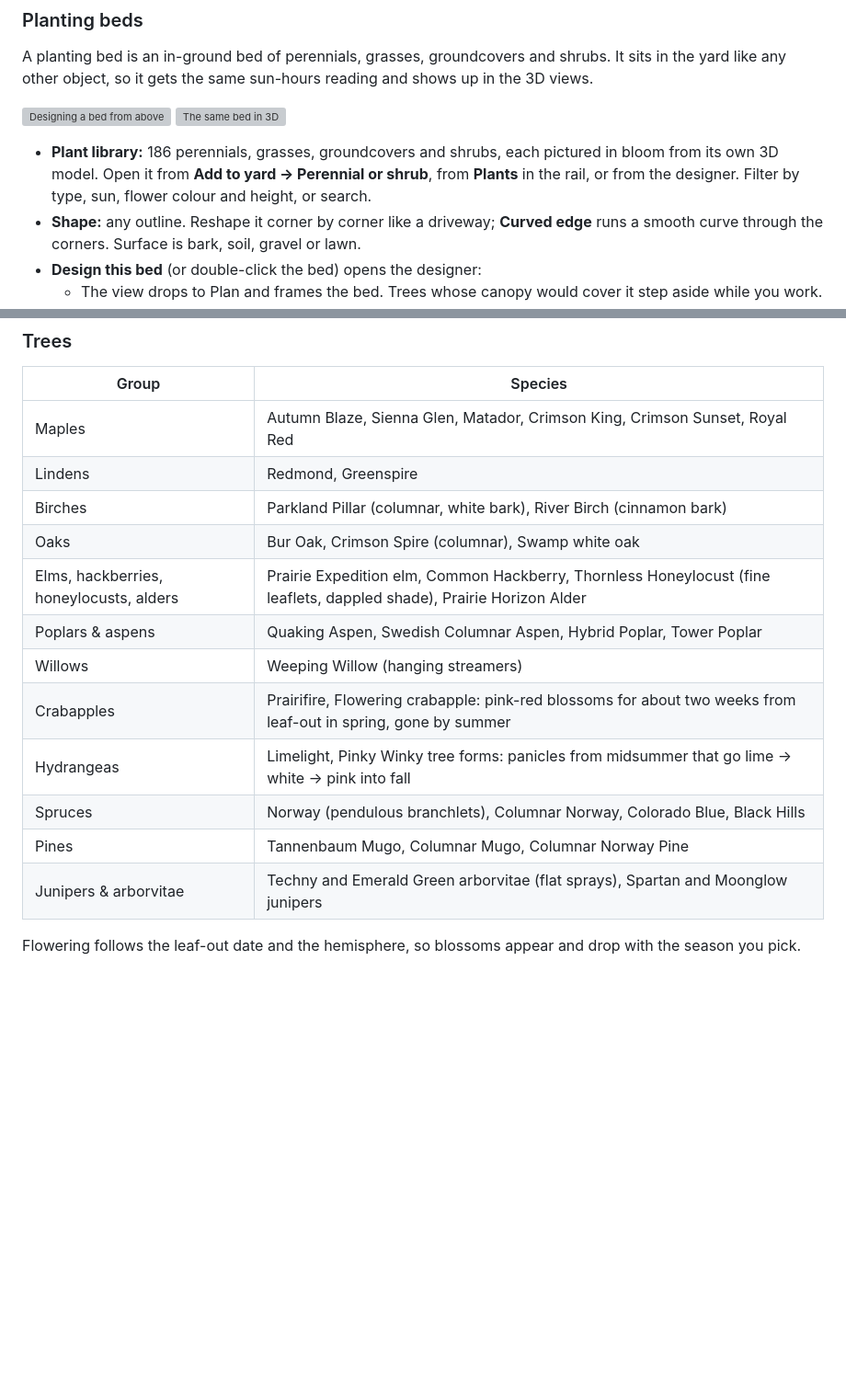
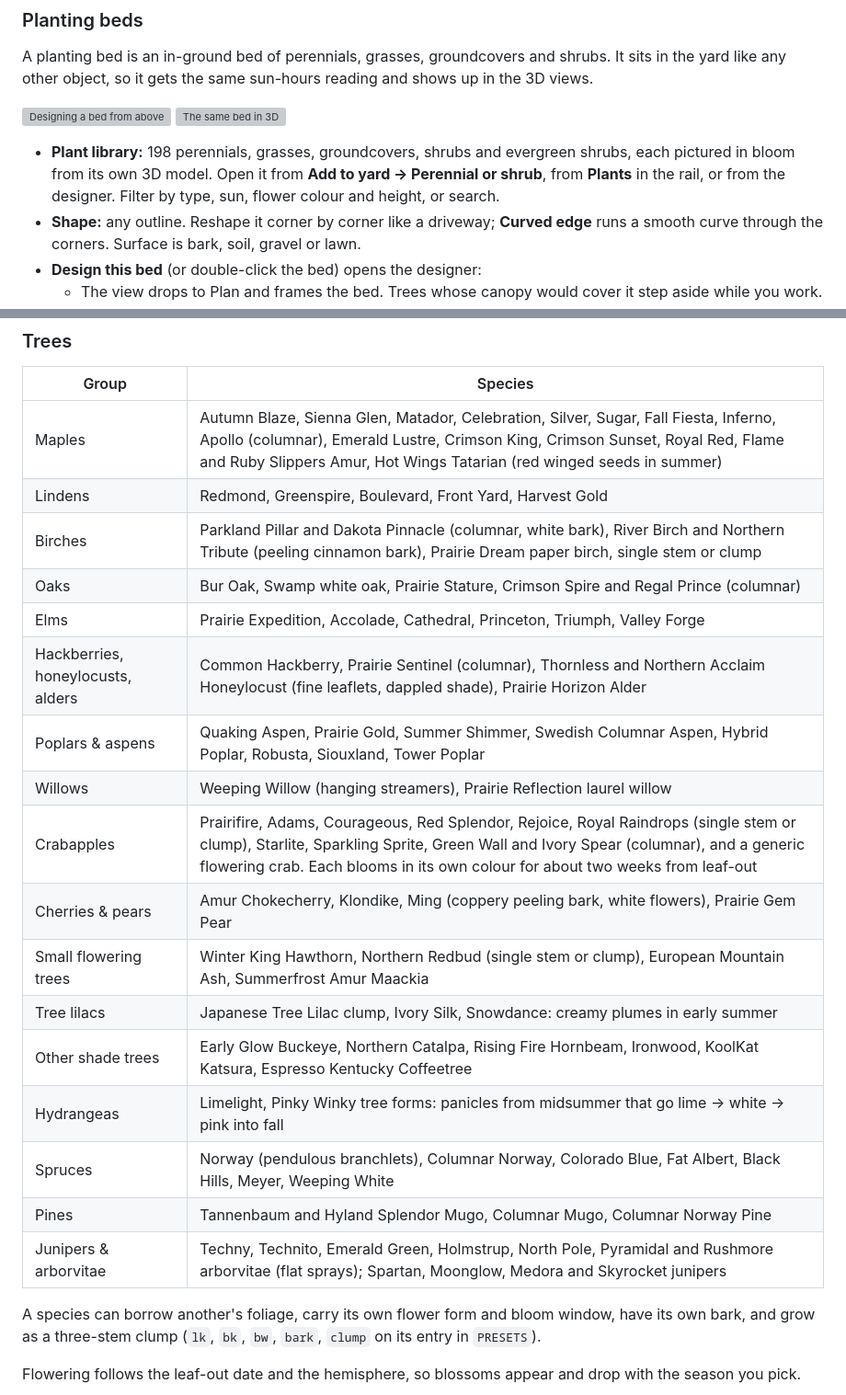
Before and after one commit to adamschwichtenberg/yard-studio, a Markdown page: README.md, 2 parts joined by grey strips. Shown at 92% size. GitHub-like rendering; blank space fills up the shorter version; grey boxes are pictures that could not be loaded.

```diff
--- a/README.md
+++ b/README.md
@@ -62,7 +62,7 @@ A planting bed is an in-ground bed of perennials, grasses, groundcovers and shru
 ![Designing a bed from above](docs/planting-design.png)
 ![The same bed in 3D](docs/planting-3d.png)
 
-- **Plant library:** 186 perennials, grasses, groundcovers and shrubs, each pictured in bloom from its own 3D model. Open it from **Add to yard → Perennial or shrub**, from **Plants** in the rail, or from the designer. Filter by type, sun, flower colour and height, or search.
+- **Plant library:** 198 perennials, grasses, groundcovers, shrubs and evergreen shrubs, each pictured in bloom from its own 3D model. Open it from **Add to yard → Perennial or shrub**, from **Plants** in the rail, or from the designer. Filter by type, sun, flower colour and height, or search.
 - **Shape:** any outline. Reshape it corner by corner like a driveway; **Curved edge** runs a smooth curve through the corners. Surface is bark, soil, gravel or lawn.
 - **Design this bed** (or double-click the bed) opens the designer:
   - The view drops to Plan and frames the bed. Trees whose canopy would cover it step aside while you work.
@@ -108,18 +110,25 @@ In plan files a bed is `{type:"planting", x, y, rot, poly, smooth, mulch, plants
 
 | Group | Species |
 | --- | --- |
-| Maples | Autumn Blaze, Sienna Glen, Matador, Crimson King, Crimson Sunset, Royal Red |
-| Lindens | Redmond, Greenspire |
-| Birches | Parkland Pillar (columnar, white bark), River Birch (cinnamon bark) |
-| Oaks | Bur Oak, Crimson Spire (columnar), Swamp white oak |
-| Elms, hackberries, honeylocusts, alders | Prairie Expedition elm, Common Hackberry, Thornless Honeylocust (fine leaflets, dappled shade), Prairie Horizon Alder |
-| Poplars & aspens | Quaking Aspen, Swedish Columnar Aspen, Hybrid Poplar, Tower Poplar |
-| Willows | Weeping Willow (hanging streamers) |
-| Crabapples | Prairifire, Flowering crabapple: pink-red blossoms for about two weeks from leaf-out in spring, gone by summer |
+| Maples | Autumn Blaze, Sienna Glen, Matador, Celebration, Silver, Sugar, Fall Fiesta, Inferno, Apollo (columnar), Emerald Lustre, Crimson King, Crimson Sunset, Royal Red, Flame and Ruby Slippers Amur, Hot Wings Tatarian (red winged seeds in summer) |
+| Lindens | Redmond, Greenspire, Boulevard, Front Yard, Harvest Gold |
+| Birches | Parkland Pillar and Dakota Pinnacle (columnar, white bark), River Birch and Northern Tribute (peeling cinnamon bark), Prairie Dream paper birch, single stem or clump |
+| Oaks | Bur Oak, Swamp white oak, Prairie Stature, Crimson Spire and Regal Prince (columnar) |
+| Elms | Prairie Expedition, Accolade, Cathedral, Princeton, Triumph, Valley Forge |
+| Hackberries, honeylocusts, alders | Common Hackberry, Prairie Sentinel (columnar), Thornless and Northern Acclaim Honeylocust (fine leaflets, dappled shade), Prairie Horizon Alder |
+| Poplars & aspens | Quaking Aspen, Prairie Gold, Summer Shimmer, Swedish Columnar Aspen, Hybrid Poplar, Robusta, Siouxland, Tower Poplar |
+| Willows | Weeping Willow (hanging streamers), Prairie Reflection laurel willow |
+| Crabapples | Prairifire, Adams, Courageous, Red Splendor, Rejoice, Royal Raindrops (single stem or clump), Starlite, Sparkling Sprite, Green Wall and Ivory Spear (columnar), and a generic flowering crab. Each blooms in its own colour for about two weeks from leaf-out |
+| Cherries & pears | Amur Chokecherry, Klondike, Ming (coppery peeling bark, white flowers), Prairie Gem Pear |
+| Small flowering trees | Winter King Hawthorn, Northern Redbud (single stem or clump), European Mountain Ash, Summerfrost Amur Maackia |
+| Tree lilacs | Japanese Tree Lilac clump, Ivory Silk, Snowdance: creamy plumes in early summer |
+| Other shade trees | Early Glow Buckeye, Northern Catalpa, Rising Fire Hornbeam, Ironwood, KoolKat Katsura, Espresso Kentucky Coffeetree |
 | Hydrangeas | Limelight, Pinky Winky tree forms: panicles from midsummer that go lime → white → pink into fall |
-| Spruces | Norway (pendulous branchlets), Columnar Norway, Colorado Blue, Black Hills |
-| Pines | Tannenbaum Mugo, Columnar Mugo, Columnar Norway Pine |
-| Junipers & arborvitae | Techny and Emerald Green arborvitae (flat sprays), Spartan and Moonglow junipers |
+| Spruces | Norway (pendulous branchlets), Columnar Norway, Colorado Blue, Fat Albert, Black Hills, Meyer, Weeping White |
+| Pines | Tannenbaum and Hyland Splendor Mugo, Columnar Mugo, Columnar Norway Pine |
+| Junipers & arborvitae | Techny, Technito, Emerald Green, Holmstrup, North Pole, Pyramidal and Rushmore arborvitae (flat sprays); Spartan, Moonglow, Medora and Skyrocket junipers |
+
+A species can borrow another's foliage, carry its own flower form and bloom window, have its own bark, and grow as a three-stem clump (`lk`, `bk`, `bw`, `bark`, `clump` on its entry in `PRESETS`).
 
 Flowering follows the leaf-out date and the hemisphere, so blossoms appear and drop with the season you pick.
 
```
Also changed, not shown: other parts of README.md (+3 -1 lines), docs/plant-evergreens.png (added), 8 other files.
